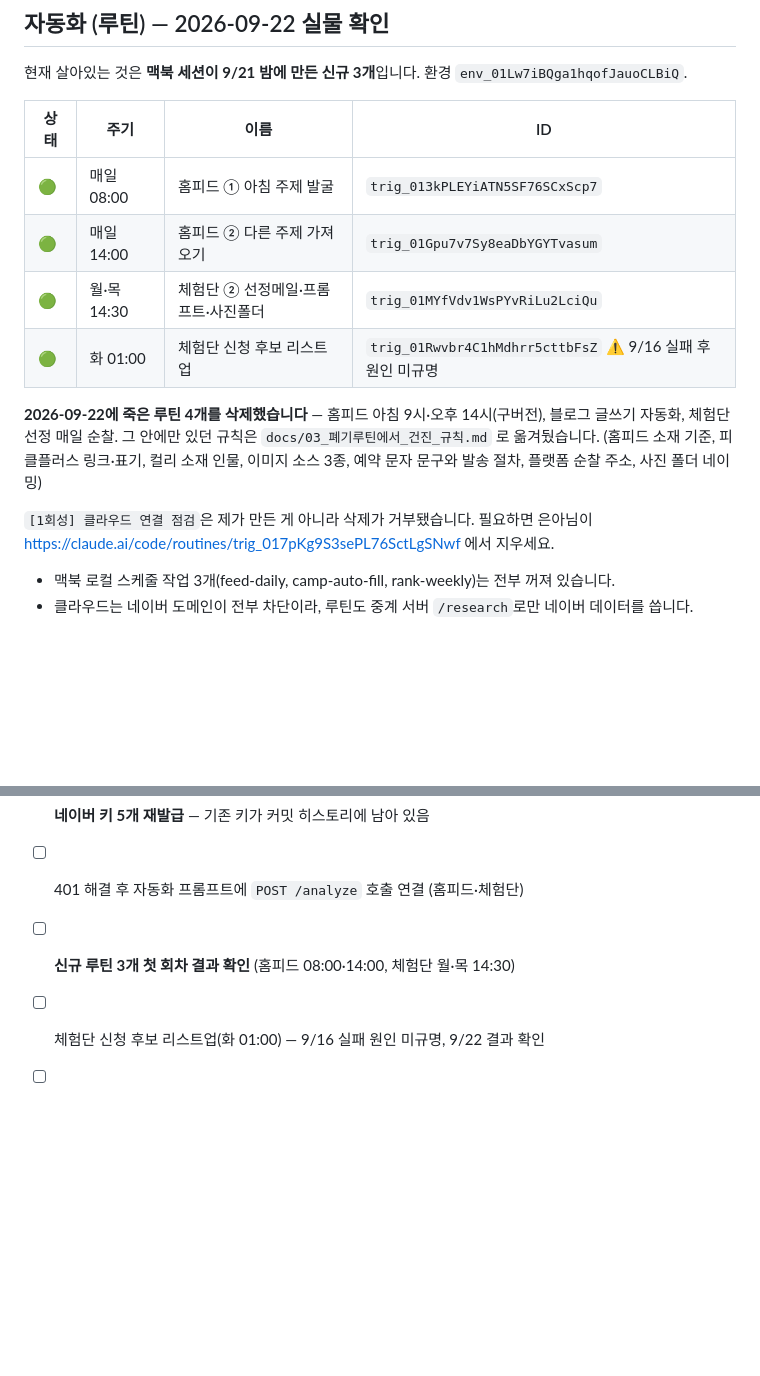
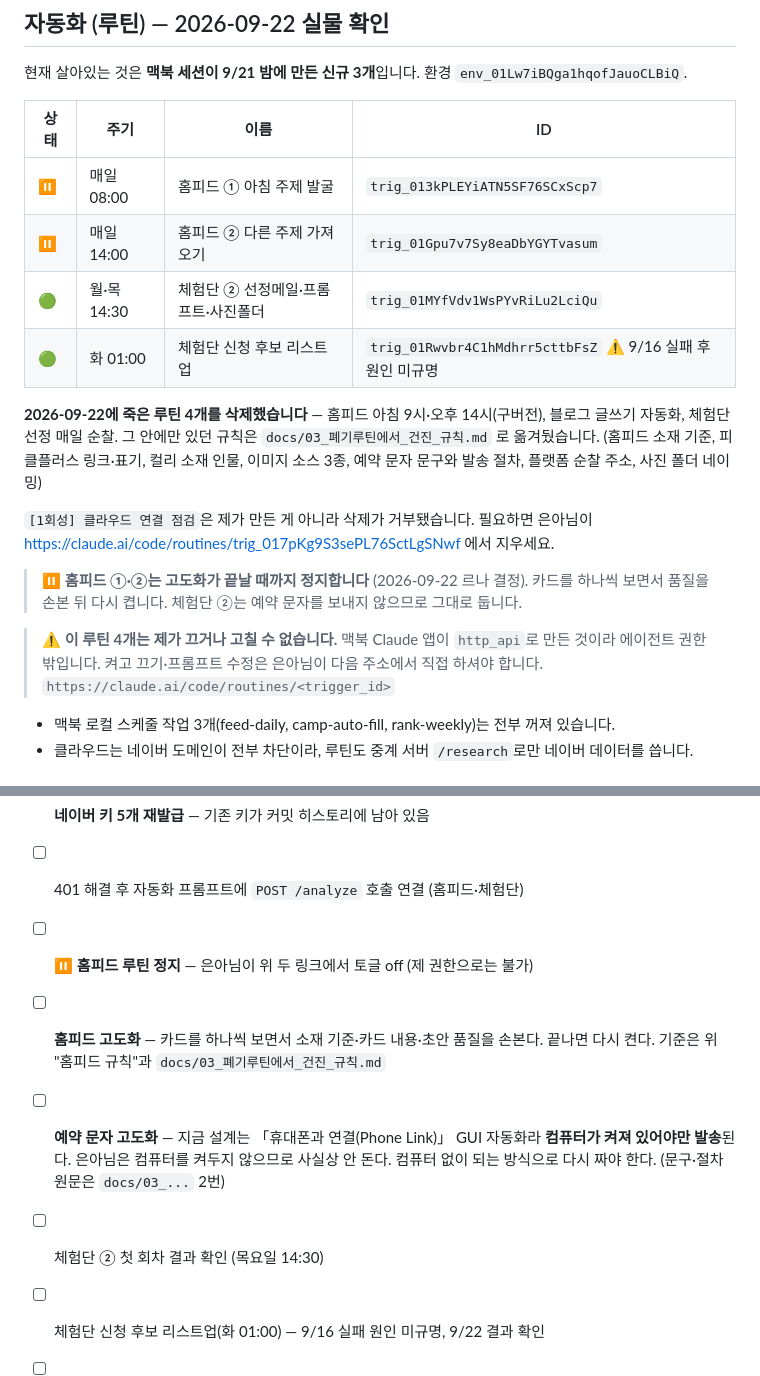
Before and after one commit to fleurien003/claude_projectBLOG, a Markdown page: CLAUDE.md, 2 parts joined by grey strips. Drawn GitHub-style; blank space fills up the shorter version.

Commit message:
홈피드 루틴 정지 결정과 예약 문자 고도화 과제 기록
홈피드 카드를 하나씩 보면서 고도화하기로 해서, 그동안 홈피드 두 루틴을
정지합니다. 체험단 ②는 예약 문자를 보내지 않으므로 그대로 둡니다.

- 클라우드 에이전트는 이 루틴들을 끄거나 고칠 수 없습니다. 맥북 앱이
  http_api로 만들어서 권한 밖입니다. 은아님이 직접 토글해야 한다는 사실과
  주소를 문서에 남겼습니다.
- 예약 문자는 Phone Link GUI 자동화라 컴퓨터가 켜져 있어야만 발송됩니다.
  은아님은 컴퓨터를 켜두지 않으므로 사실상 동작하지 않습니다.
  컴퓨터 없이 되는 방식으로 다시 짜야 한다는 것을 과제로 적었습니다.

Co-Authored-By: Claude Opus 5 <noreply@anthropic.com>
Claude-Session: https://claude.ai/code/session_01WqQp8u4xhoyzmGcEuSssgD

```diff
--- a/CLAUDE.md
+++ b/CLAUDE.md
@@ -120,8 +120,8 @@ search_files(query="parentId = '<photo_folder id>' and mimeType contains 'image/
 
 | 상태 | 주기 | 이름 | ID |
 |---|---|---|---|
-| 🟢 | 매일 08:00 | 홈피드 ① 아침 주제 발굴 | `trig_013kPLEYiATN5SF76SCxScp7` |
-| 🟢 | 매일 14:00 | 홈피드 ② 다른 주제 가져오기 | `trig_01Gpu7v7Sy8eaDbYGYTvasum` |
+| ⏸️ | 매일 08:00 | 홈피드 ① 아침 주제 발굴 | `trig_013kPLEYiATN5SF76SCxScp7` |
+| ⏸️ | 매일 14:00 | 홈피드 ② 다른 주제 가져오기 | `trig_01Gpu7v7Sy8eaDbYGYTvasum` |
 | 🟢 | 월·목 14:30 | 체험단 ② 선정메일·프롬프트·사진폴더 | `trig_01MYfVdv1WsPYvRiLu2LciQu` |
 | 🟢 | 화 01:00 | 체험단 신청 후보 리스트업 | `trig_01Rwvbr4C1hMdhrr5cttbFsZ` ⚠️ 9/16 실패 후 원인 미규명 |
 
@@ -133,6 +133,14 @@ search_files(query="parentId = '<photo_folder id>' and mimeType contains 'image/
 
 `[1회성] 클라우드 연결 점검`은 제가 만든 게 아니라 삭제가 거부됐습니다.
 필요하면 은아님이 https://claude.ai/code/routines/trig_017pKg9S3sePL76SctLgSNwf 에서 지우세요.
+
+> ⏸️ **홈피드 ①·②는 고도화가 끝날 때까지 정지합니다** (2026-09-22 르나 결정).
+> 카드를 하나씩 보면서 품질을 손본 뒤 다시 켭니다.
+> 체험단 ②는 예약 문자를 보내지 않으므로 그대로 둡니다.
+
+> ⚠️ **이 루틴 4개는 제가 끄거나 고칠 수 없습니다.** 맥북 Claude 앱이 `http_api`로 만든 것이라
+> 에이전트 권한 밖입니다. 켜고 끄기·프롬프트 수정은 은아님이 다음 주소에서 직접 하셔야 합니다.
+> `https://claude.ai/code/routines/<trigger_id>`
 
 - 맥북 로컬 스케줄 작업 3개(feed-daily, camp-auto-fill, rank-weekly)는 전부 꺼져 있습니다.
 - 클라우드는 네이버 도메인이 전부 차단이라, 루틴도 중계 서버 `/research`로만 네이버 데이터를 씁니다.
@@ -232,7 +240,13 @@ search_files(query="parentId = '<photo_folder id>' and mimeType contains 'image/
 - [ ] **Render Manual sync** (은아님) — 토큰 보호 코드가 아직 미배포, 현재 주소는 무방비
 - [ ] **네이버 키 5개 재발급** — 기존 키가 커밋 히스토리에 남아 있음
 - [ ] 401 해결 후 자동화 프롬프트에 `POST /analyze` 호출 연결 (홈피드·체험단)
-- [ ] **신규 루틴 3개 첫 회차 결과 확인** (홈피드 08:00·14:00, 체험단 월·목 14:30)
+- [ ] ⏸️ **홈피드 루틴 정지** — 은아님이 위 두 링크에서 토글 off (제 권한으로는 불가)
+- [ ] **홈피드 고도화** — 카드를 하나씩 보면서 소재 기준·카드 내용·초안 품질을 손본다.
+      끝나면 다시 켠다. 기준은 위 "홈피드 규칙"과 `docs/03_폐기루틴에서_건진_규칙.md`
+- [ ] **예약 문자 고도화** — 지금 설계는 「휴대폰과 연결(Phone Link)」 GUI 자동화라
+      **컴퓨터가 켜져 있어야만 발송**된다. 은아님은 컴퓨터를 켜두지 않으므로 사실상 안 돈다.
+      컴퓨터 없이 되는 방식으로 다시 짜야 한다. (문구·절차 원문은 `docs/03_...` 2번)
+- [ ] 체험단 ② 첫 회차 결과 확인 (목요일 14:30)
 - [ ] 체험단 신청 후보 리스트업(화 01:00) — 9/16 실패 원인 미규명, 9/22 결과 확인
 - [ ] **체험단 파이프라인을 노션에 둘지 대시보드로 옮길지 결정** (지금 두 갈래로 갈라져 있음)
 - [x] 대시보드 자동화 안내 문구 정정 — 8곳 완료 (v40)
```
Also changed, not shown: dashboard/AUTOMATION.md (+5 -2 lines).
